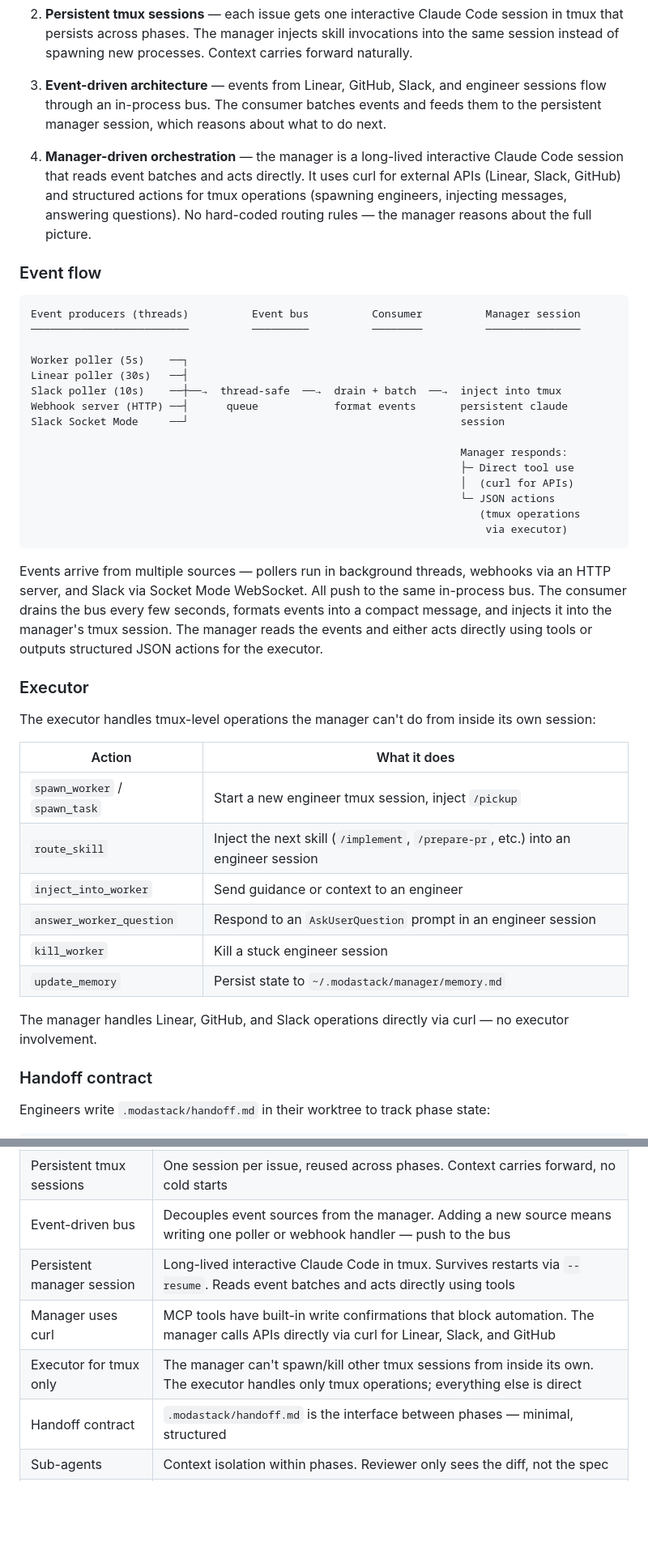
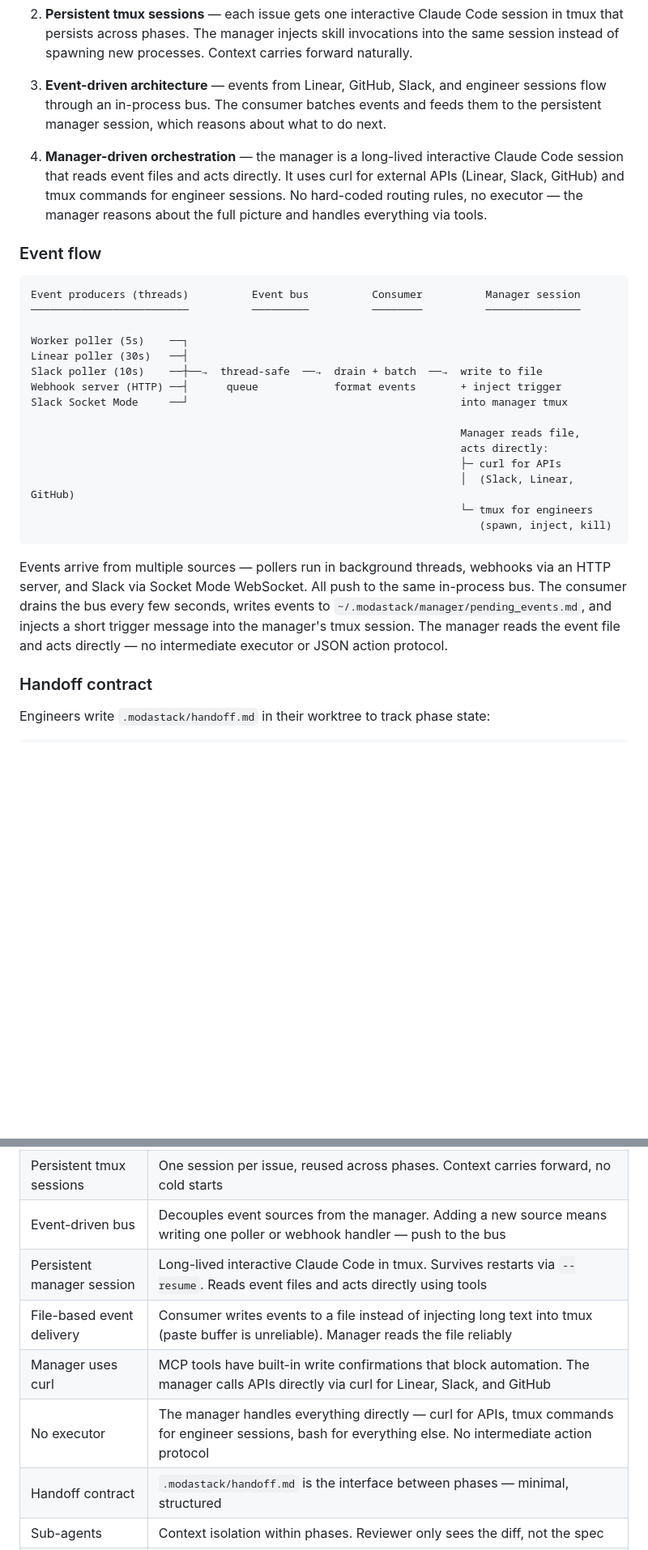
Before and after one commit to moda-labs/bobi-agent, a Markdown page: README.md, 2 parts joined by grey strips. Shown at 81% size. Drawn GitHub-style; blank space fills up the shorter version.

Commit message:
[MDS-29] docs: update for file-based event delivery (post-merge with main)
After merging main, executor.py was deleted and consumer switched to
file-based event delivery. Update README and CLAUDE.md to reflect:
no executor, manager reads event files directly, no JSON action protocol.

Co-Authored-By: Claude Opus 4.6 (1M context) <noreply@anthropic.com>

````diff
--- a/README.md
+++ b/README.md
@@ -12,7 +12,7 @@ modastack has four core principles:
 
 3. **Event-driven architecture** — events from Linear, GitHub, Slack, and engineer sessions flow through an in-process bus. The consumer batches events and feeds them to the persistent manager session, which reasons about what to do next.
 
-4. **Manager-driven orchestration** — the manager is a long-lived interactive Claude Code session that reads event batches and acts directly. It uses curl for external APIs (Linear, Slack, GitHub) and structured actions for tmux operations (spawning engineers, injecting messages, answering questions). No hard-coded routing rules — the manager reasons about the full picture.
+4. **Manager-driven orchestration** — the manager is a long-lived interactive Claude Code session that reads event files and acts directly. It uses curl for external APIs (Linear, Slack, GitHub) and tmux commands for engineer sessions. No hard-coded routing rules, no executor — the manager reasons about the full picture and handles everything via tools.
 
 ### Event flow
 
@@ -22,34 +22,19 @@ Event producers (threads)          Event bus          Consumer          Manager
 
 Worker poller (5s)    ──┐
 Linear poller (30s)   ──┤
-Slack poller (10s)    ──┼──→  thread-safe  ──→  drain + batch  ──→  inject into tmux
-Webhook server (HTTP) ──┤      queue            format events       persistent claude
-Slack Socket Mode     ──┘                                           session
+Slack poller (10s)    ──┼──→  thread-safe  ──→  drain + batch  ──→  write to file
+Webhook server (HTTP) ──┤      queue            format events       + inject trigger
+Slack Socket Mode     ──┘                                           into manager tmux
 
-                                                                    Manager responds:
-                                                                    ├─ Direct tool use
-                                                                    │  (curl for APIs)
-                                                                    └─ JSON actions
-                                                                       (tmux operations
-                                                                        via executor)
+                                                                    Manager reads file,
+                                                                    acts directly:
+                                                                    ├─ curl for APIs
+                                                                    │  (Slack, Linear, GitHub)
+                                                                    └─ tmux for engineers
+                                                                       (spawn, inject, kill)
 ```
 
-Events arrive from multiple sources — pollers run in background threads, webhooks via an HTTP server, and Slack via Socket Mode WebSocket. All push to the same in-process bus. The consumer drains the bus every few seconds, formats events into a compact message, and injects it into the manager's tmux session. The manager reads the events and either acts directly using tools or outputs structured JSON actions for the executor.
-
-### Executor
-
-The executor handles tmux-level operations the manager can't do from inside its own session:
-
-| Action | What it does |
-|--------|-------------|
-| `spawn_worker` / `spawn_task` | Start a new engineer tmux session, inject `/pickup` |
-| `route_skill` | Inject the next skill (`/implement`, `/prepare-pr`, etc.) into an engineer session |
-| `inject_into_worker` | Send guidance or context to an engineer |
-| `answer_worker_question` | Respond to an `AskUserQuestion` prompt in an engineer session |
-| `kill_worker` | Kill a stuck engineer session |
-| `update_memory` | Persist state to `~/.modastack/manager/memory.md` |
-
-The manager handles Linear, GitHub, and Slack operations directly via curl — no executor involvement.
+Events arrive from multiple sources — pollers run in background threads, webhooks via an HTTP server, and Slack via Socket Mode WebSocket. All push to the same in-process bus. The consumer drains the bus every few seconds, writes events to `~/.modastack/manager/pending_events.md`, and injects a short trigger message into the manager's tmux session. The manager reads the event file and acts directly — no intermediate executor or JSON action protocol.
 
 ### Handoff contract
 
@@ -273,9 +257,10 @@ tools/                            # Shared tool reference (used by both manager
 | Skills first | Each phase is a self-contained skill — portable, testable, works manually or via the manager |
 | Persistent tmux sessions | One session per issue, reused across phases. Context carries forward, no cold starts |
 | Event-driven bus | Decouples event sources from the manager. Adding a new source means writing one poller or webhook handler — push to the bus |
-| Persistent manager session | Long-lived interactive Claude Code in tmux. Survives restarts via `--resume`. Reads event batches and acts directly using tools |
+| Persistent manager session | Long-lived interactive Claude Code in tmux. Survives restarts via `--resume`. Reads event files and acts directly using tools |
+| File-based event delivery | Consumer writes events to a file instead of injecting long text into tmux (paste buffer is unreliable). Manager reads the file reliably |
 | Manager uses curl | MCP tools have built-in write confirmations that block automation. The manager calls APIs directly via curl for Linear, Slack, and GitHub |
-| Executor for tmux only | The manager can't spawn/kill other tmux sessions from inside its own. The executor handles only tmux operations; everything else is direct |
+| No executor | The manager handles everything directly — curl for APIs, tmux commands for engineer sessions, bash for everything else. No intermediate action protocol |
 | Handoff contract | `.modastack/handoff.md` is the interface between phases — minimal, structured |
 | Sub-agents | Context isolation within phases. Reviewer only sees the diff, not the spec |
 | Question bridging | Agent questions detected via worker poller, manager decides how to answer — directly or escalate to human |
````
Also changed, not shown: other parts of README.md (+1 -2 lines), CLAUDE.md (+1 -2 lines).
